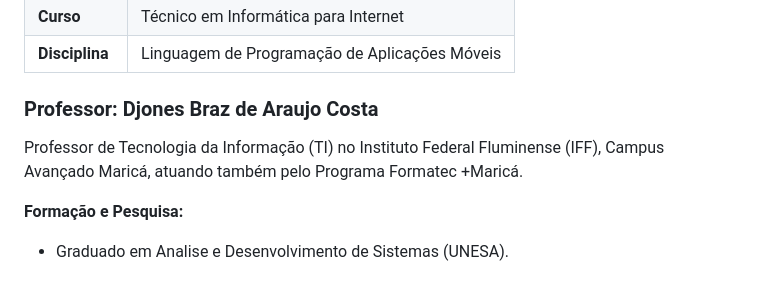
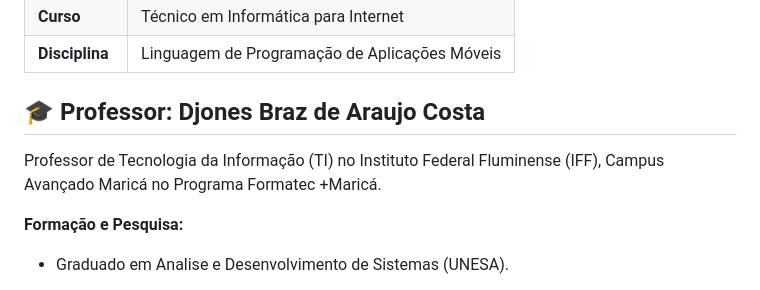
Before and after one commit to streetmarica-star/maric-street, a Markdown page: README.md, the part around the change. GitHub-like rendering.

```diff
--- a/README.md
+++ b/README.md
@@ -53,9 +53,9 @@ A aplicação é composta por três arquivos principais, organizados na raiz do
 | **Curso** | Técnico em Informática para Internet |
 | **Disciplina** | Linguagem de Programação de Aplicações Móveis |
 
-### Professor: Djones Braz de Araujo Costa
+## 🎓 Professor: Djones Braz de Araujo Costa
 
-Professor de Tecnologia da Informação (TI) no Instituto Federal Fluminense (IFF), Campus Avançado Maricá, atuando também pelo Programa Formatec +Maricá.
+Professor de Tecnologia da Informação (TI) no Instituto Federal Fluminense (IFF), Campus Avançado Maricá no Programa Formatec +Maricá.
 
 **Formação e Pesquisa:**
 
```
